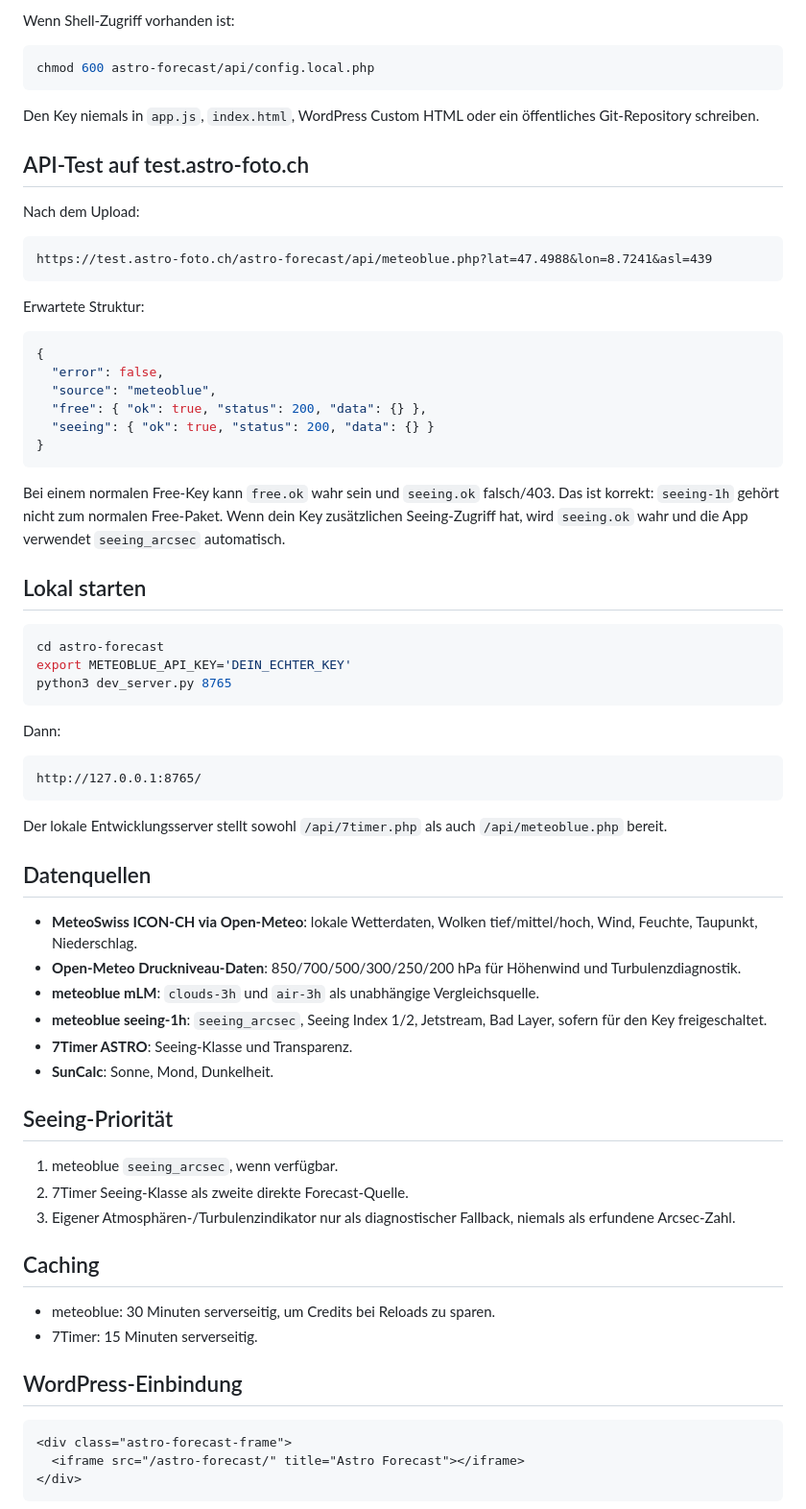
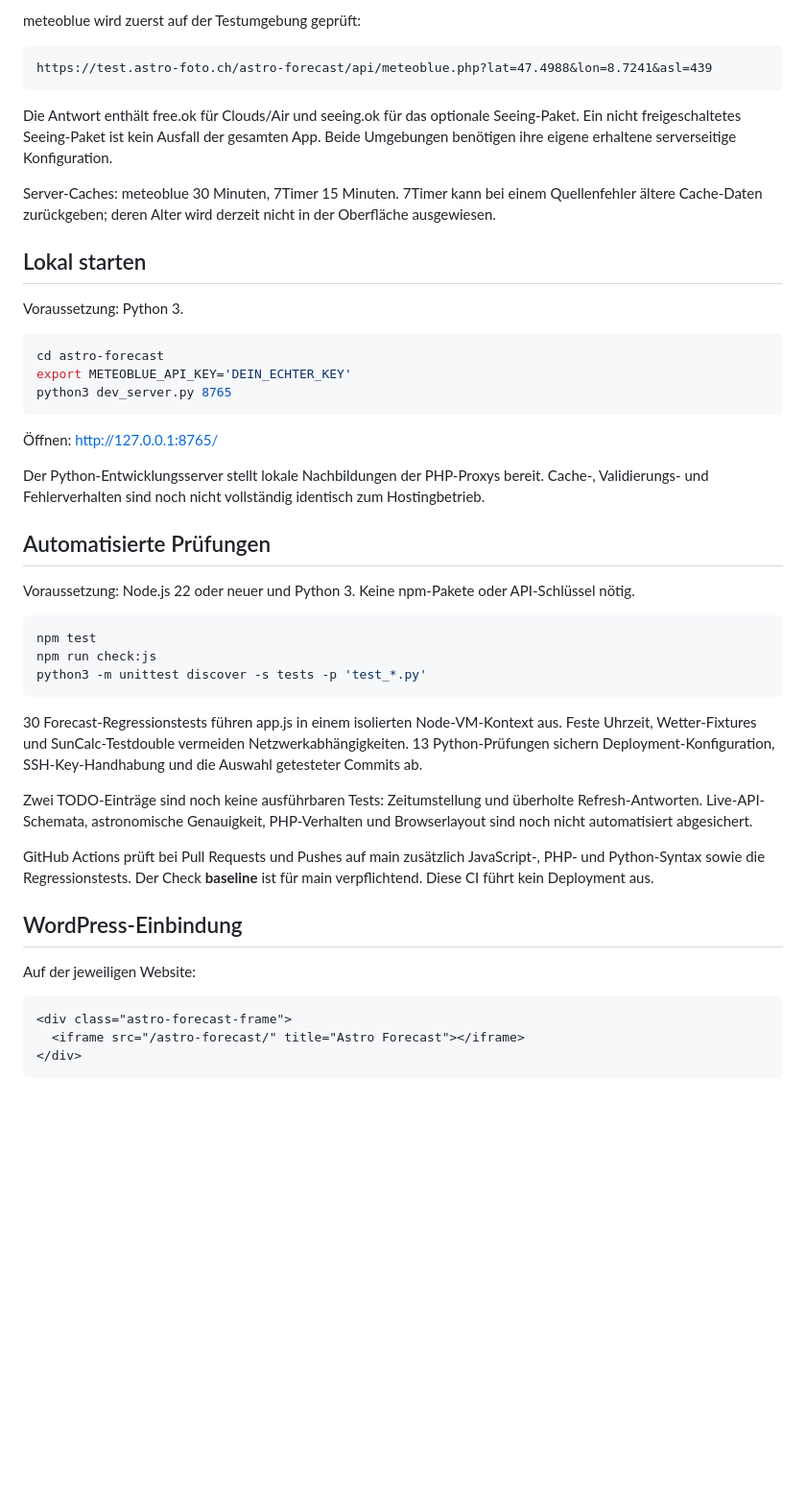
Before and after one commit to markusschierz/astro-forecast, a Markdown page: README.md, the part around one of its changes. Shown at 96% size. GitHub-like rendering; blank space fills up the shorter version.

````diff
--- a/README.md
+++ b/README.md
@@ -51,34 +63,17 @@ Die enthaltene `.htaccess` sperrt `config.local.php` und `config.example.php` f
 
-Wenn Shell-Zugriff vorhanden ist:
-
-```bash
-chmod 600 astro-forecast/api/config.local.php
-```
-
-Den Key niemals in `app.js`, `index.html`, WordPress Custom HTML oder ein öffentliches Git-Repository schreiben.
-
-## API-Test auf test.astro-foto.ch
-
-Nach dem Upload:
+meteoblue wird zuerst auf der Testumgebung geprüft:
 
 ```text
 https://test.astro-foto.ch/astro-forecast/api/meteoblue.php?lat=47.4988&lon=8.7241&asl=439
 ```
 
-Erwartete Struktur:
+Die Antwort enthält free.ok für Clouds/Air und seeing.ok für das optionale Seeing-Paket. Ein nicht freigeschaltetes Seeing-Paket ist kein Ausfall der gesamten App. Beide Umgebungen benötigen ihre eigene erhaltene serverseitige Konfiguration.
 
-```json
-{
-  "error": false,
-  "source": "meteoblue",
-  "free": { "ok": true, "status": 200, "data": {} },
-  "seeing": { "ok": true, "status": 200, "data": {} }
-}
-```
-
-Bei einem normalen Free-Key kann `free.ok` wahr sein und `seeing.ok` falsch/403. Das ist korrekt: `seeing-1h` gehört nicht zum normalen Free-Paket. Wenn dein Key zusätzlichen Seeing-Zugriff hat, wird `seeing.ok` wahr und die App verwendet `seeing_arcsec` automatisch.
+Server-Caches: meteoblue 30 Minuten, 7Timer 15 Minuten. 7Timer kann bei einem Quellenfehler ältere Cache-Daten zurückgeben; deren Alter wird derzeit nicht in der Oberfläche ausgewiesen.
 
 ## Lokal starten
+
+Voraussetzung: Python 3.
 
 ```bash
 cd astro-forecast
@@ -86,35 +81,29 @@ export METEOBLUE_API_KEY='DEIN_ECHTER_KEY'
 python3 dev_server.py 8765
 ```
 
-Dann:
+Öffnen: http://127.0.0.1:8765/
 
-```text
-http://127.0.0.1:8765/
+Der Python-Entwicklungsserver stellt lokale Nachbildungen der PHP-Proxys bereit. Cache-, Validierungs- und Fehlerverhalten sind noch nicht vollständig identisch zum Hostingbetrieb.
+
+## Automatisierte Prüfungen
+
+Voraussetzung: Node.js 22 oder neuer und Python 3. Keine npm-Pakete oder API-Schlüssel nötig.
+
+```bash
+npm test
+npm run check:js
+python3 -m unittest discover -s tests -p 'test_*.py'
 ```
 
-Der lokale Entwicklungsserver stellt sowohl `/api/7timer.php` als auch `/api/meteoblue.php` bereit.
+30 Forecast-Regressionstests führen app.js in einem isolierten Node-VM-Kontext aus. Feste Uhrzeit, Wetter-Fixtures und SunCalc-Testdouble vermeiden Netzwerkabhängigkeiten. 13 Python-Prüfungen sichern Deployment-Konfiguration, SSH-Key-Handhabung und die Auswahl getesteter Commits ab.
 
-## Datenquellen
+Zwei TODO-Einträge sind noch keine ausführbaren Tests: Zeitumstellung und überholte Refresh-Antworten. Live-API-Schemata, astronomische Genauigkeit, PHP-Verhalten und Browserlayout sind noch nicht automatisiert abgesichert.
 
-- **MeteoSwiss ICON-CH via Open-Meteo**: lokale Wetterdaten, Wolken tief/mittel/hoch, Wind, Feuchte, Taupunkt, Niederschlag.
-- **Open-Meteo Druckniveau-Daten**: 850/700/500/300/250/200 hPa für Höhenwind und Turbulenzdiagnostik.
-- **meteoblue mLM**: `clouds-3h` und `air-3h` als unabhängige Vergleichsquelle.
-- **meteoblue seeing-1h**: `seeing_arcsec`, Seeing Index 1/2, Jetstream, Bad Layer, sofern für den Key freigeschaltet.
-- **7Timer ASTRO**: Seeing-Klasse und Transparenz.
-- **SunCalc**: Sonne, Mond, Dunkelheit.
-
-## Seeing-Priorität
-
-1. meteoblue `seeing_arcsec`, wenn verfügbar.
-2. 7Timer Seeing-Klasse als zweite direkte Forecast-Quelle.
-3. Eigener Atmosphären-/Turbulenzindikator nur als diagnostischer Fallback, niemals als erfundene Arcsec-Zahl.
-
-## Caching
-
-- meteoblue: 30 Minuten serverseitig, um Credits bei Reloads zu sparen.
-- 7Timer: 15 Minuten serverseitig.
+GitHub Actions prüft bei Pull Requests und Pushes auf main zusätzlich JavaScript-, PHP- und Python-Syntax sowie die Regressionstests. Der Check **baseline** ist für main verpflichtend. Diese CI führt kein Deployment aus.
 
 ## WordPress-Einbindung
+
+Auf der jeweiligen Website:
 
 ```html
 <div class="astro-forecast-frame">
````
Also changed, not shown: other parts of README.md (+41 -46 lines), docs/ARCHITECTURE.md (added, +62 -0 lines).
